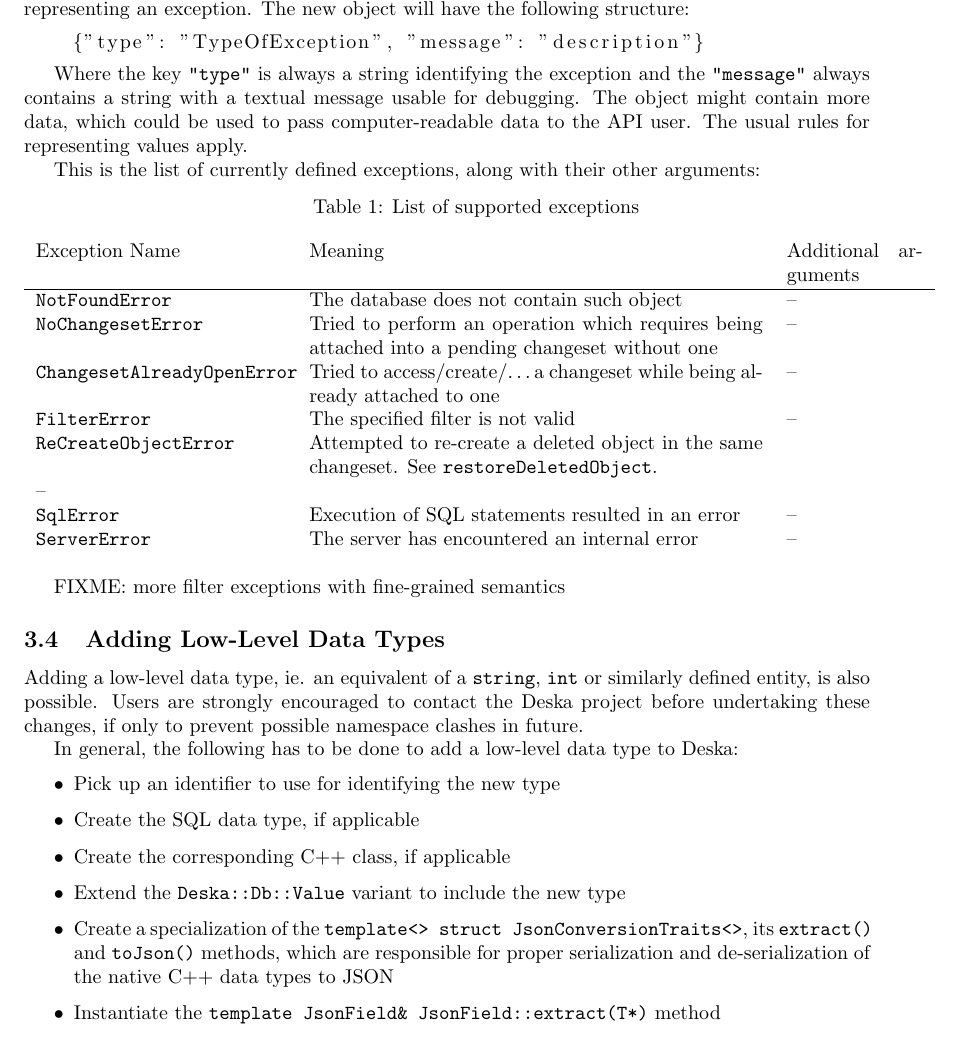
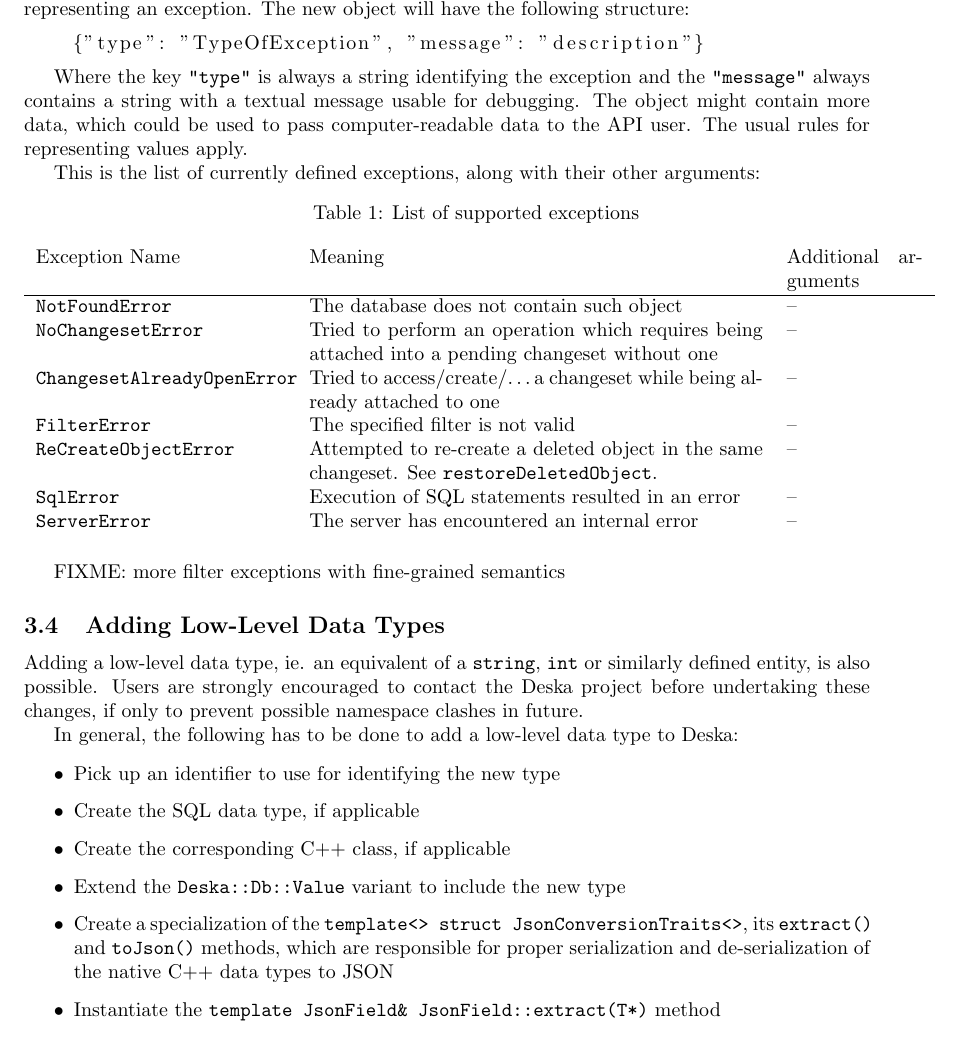
Before and after one commit to jktjkt/deska, a LaTeX paper (doc/technical/dbapi-protocol.tex): part of page 5 of 16, cut so that both start at the same text. Compiled offline with pdfLaTeX.

Commit message:
Fix latex compile error
Looks like I did not rebuild the file when I made some of the recent changes, weird.

```diff
--- a/doc/technical/dbapi-protocol.tex
+++ b/doc/technical/dbapi-protocol.tex
@@ -273,7 +273,7 @@ This is the list of currently defined exceptions, along with their other argumen
     {\tt ChangesetAlreadyOpenError} & Tried to access/create/\ldots a changeset while being already attached to one & -- \\
     {\tt FilterError} & The specified filter is not valid & -- \\
     {\tt ReCreateObjectError} & Attempted to re-create a deleted object in the same changeset. See
-    \deskaFuncRef{restoreDeletedObject}. && -- \\
+    \deskaFuncRef{restoreDeletedObject}. & -- \\
     {\tt SqlError} & Execution of SQL statements resulted in an error & -- \\
     {\tt ServerError} & The server has encountered an internal error & -- \\
 \end{longtable}
```
